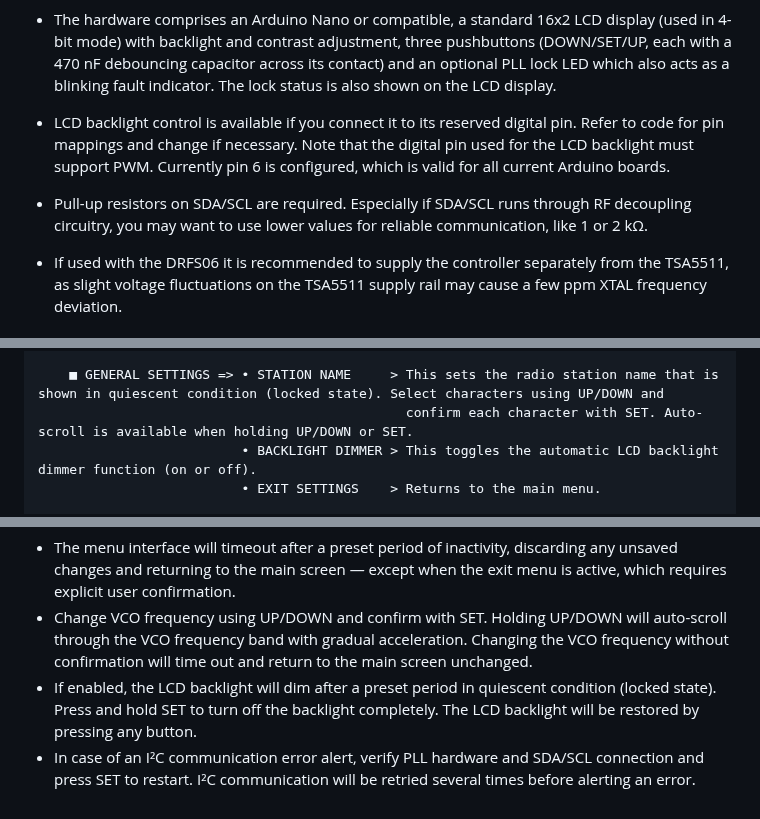
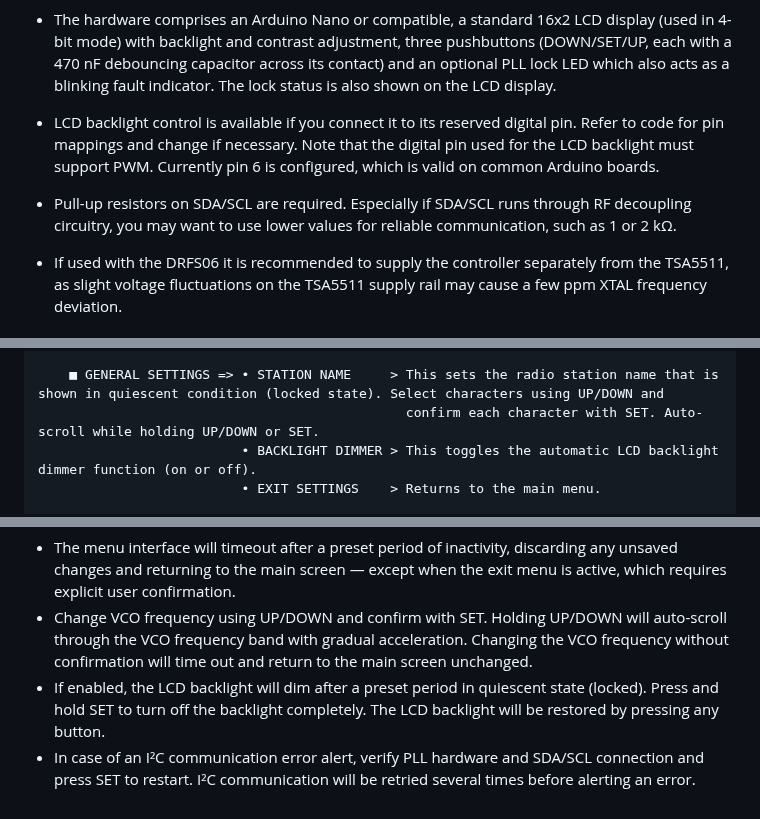
Before and after one commit to SpiderBlocker/TSA5511_PLL_Controller_Arduino, a Markdown page: README.md, 3 parts joined by grey strips. Rendered like a GitHub page.

Commit message:
Refine README for clarity and consistency
Updated language for clarity and consistency in the README.

```diff
--- a/README.md
+++ b/README.md
@@ -9,8 +9,8 @@ It features an intuitive menu interface for making various system settings as ex
 ![Circuit diagram](images/PLL_CTRL_CCT.png)
 
 - The hardware comprises an Arduino Nano or compatible, a standard 16x2 LCD display (used in 4-bit mode) with backlight and contrast adjustment, three pushbuttons (DOWN/SET/UP, each with a 470 nF debouncing capacitor across its contact) and an optional PLL lock LED which also acts as a blinking fault indicator. The lock status is also shown on the LCD display.
-- LCD backlight control is available if you connect it to its reserved digital pin. Refer to code for pin mappings and change if necessary. Note that the digital pin used for the LCD backlight must support PWM. Currently pin 6 is configured, which is valid for all current Arduino boards.
-- Pull-up resistors on SDA/SCL are required. Especially if SDA/SCL runs through RF decoupling circuitry, you may want to use lower values for reliable communication, like 1 or 2 kΩ.
+- LCD backlight control is available if you connect it to its reserved digital pin. Refer to code for pin mappings and change if necessary. Note that the digital pin used for the LCD backlight must support PWM. Currently pin 6 is configured, which is valid on common Arduino boards.
+- Pull-up resistors on SDA/SCL are required. Especially if SDA/SCL runs through RF decoupling circuitry, you may want to use lower values for reliable communication, such as 1 or 2 kΩ.
 - If used with the DRFS06 it is recommended to supply the controller separately from the TSA5511, as slight voltage fluctuations on the TSA5511 supply rail may cause a few ppm XTAL frequency deviation.
 
 # Usage
@@ -47,7 +47,7 @@ It features an intuitive menu interface for making various system settings as ex
                           • EXIT SETTINGS    > Returns to the main menu.
 
     ■ GENERAL SETTINGS => • STATION NAME     > This sets the radio station name that is shown in quiescent condition (locked state). Select characters using UP/DOWN and
-                                               confirm each character with SET. Auto-scroll is available when holding UP/DOWN or SET.
+                                               confirm each character with SET. Auto-scroll while holding UP/DOWN or SET.
                           • BACKLIGHT DIMMER > This toggles the automatic LCD backlight dimmer function (on or off).
                           • EXIT SETTINGS    > Returns to the main menu.
 
@@ -59,5 +59,5 @@ It features an intuitive menu interface for making various system settings as ex
 
 - The menu interface will timeout after a preset period of inactivity, discarding any unsaved changes and returning to the main screen — except when the exit menu is active, which requires explicit user confirmation.
 - Change VCO frequency using UP/DOWN and confirm with SET. Holding UP/DOWN will auto-scroll through the VCO frequency band with gradual acceleration. Changing the VCO frequency without confirmation will time out and return to the main screen unchanged.
-- If enabled, the LCD backlight will dim after a preset period in quiescent condition (locked state). Press and hold SET to turn off the backlight completely. The LCD backlight will be restored by pressing any button.
+- If enabled, the LCD backlight will dim after a preset period in quiescent state (locked). Press and hold SET to turn off the backlight completely. The LCD backlight will be restored by pressing any button.
 - In case of an I²C communication error alert, verify PLL hardware and SDA/SCL connection and press SET to restart. I²C communication will be retried several times before alerting an error.
```
